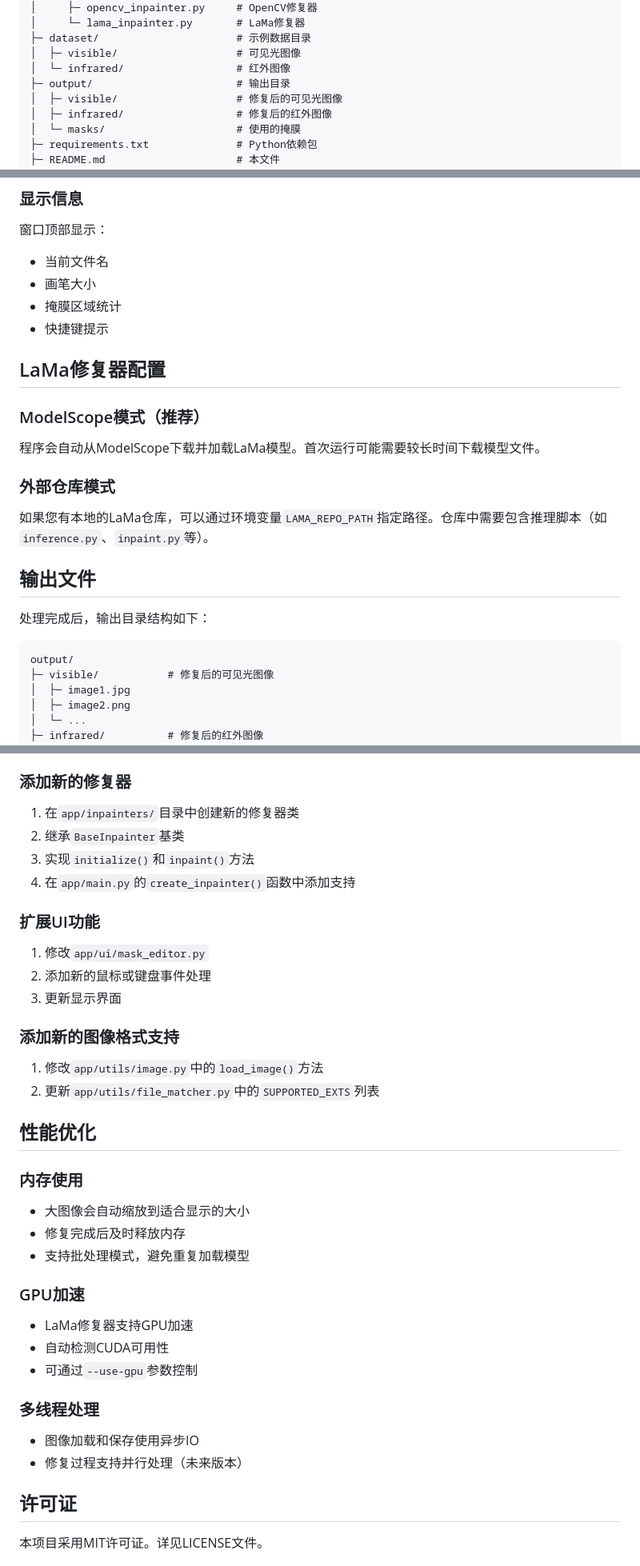
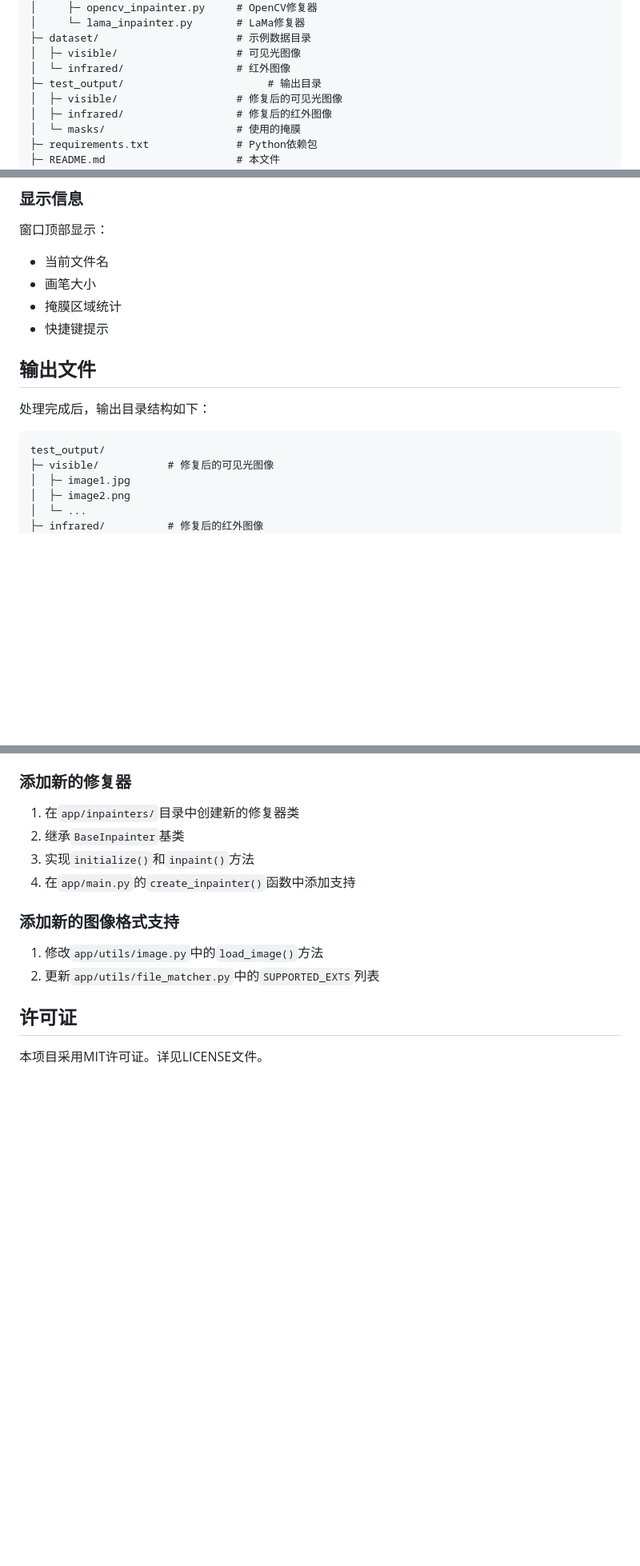
Before and after one commit to apopapop/Bimodal-Image-Consistency-Restoration-Software, a Markdown page: README.md, 3 parts joined by grey strips. Shown at 80% size. Drawn GitHub-style; blank space fills up the shorter version.

````diff
--- a/README.md
+++ b/README.md
@@ -40,7 +40,7 @@ multimodal_inpainting/
 ├─ dataset/                      # 示例数据目录
 │  ├─ visible/                   # 可见光图像
 │  └─ infrared/                  # 红外图像
-├─ output/                       # 输出目录
+├─ test_output/                       # 输出目录
 │  ├─ visible/                   # 修复后的可见光图像
 │  ├─ infrared/                  # 修复后的红外图像
 │  └─ masks/                     # 使用的掩膜
@@ -221,20 +153,13 @@ python gui_run.py
 - 掩膜区域统计
 - 快捷键提示
 
-## LaMa修复器配置
-
-### ModelScope模式（推荐）
-程序会自动从ModelScope下载并加载LaMa模型。首次运行可能需要较长时间下载模型文件。
-
-### 外部仓库模式
-如果您有本地的LaMa仓库，可以通过环境变量`LAMA_REPO_PATH`指定路径。仓库中需要包含推理脚本（如`inference.py`、`inpaint.py`等）。
 
 ## 输出文件
 
 处理完成后，输出目录结构如下：
 
 ```
-output/
+test_output/
 ├─ visible/           # 修复后的可见光图像
 │  ├─ image1.jpg
 │  ├─ image2.png
@@ -288,32 +213,13 @@ output/
 3. 实现`initialize()`和`inpaint()`方法
 4. 在`app/main.py`的`create_inpainter()`函数中添加支持
 
-### 扩展UI功能
 
-1. 修改`app/ui/mask_editor.py`
-2. 添加新的鼠标或键盘事件处理
-3. 更新显示界面
 
 ### 添加新的图像格式支持
 
 1. 修改`app/utils/image.py`中的`load_image()`方法
 2. 更新`app/utils/file_matcher.py`中的`SUPPORTED_EXTS`列表
 
-## 性能优化
-
-### 内存使用
-- 大图像会自动缩放到适合显示的大小
-- 修复完成后及时释放内存
-- 支持批处理模式，避免重复加载模型
-
-### GPU加速
-- LaMa修复器支持GPU加速
-- 自动检测CUDA可用性
-- 可通过`--use-gpu`参数控制
-
-### 多线程处理
-- 图像加载和保存使用异步IO
-- 修复过程支持并行处理（未来版本）
 
 ## 许可证
 
````
Also changed, not shown: other parts of README.md (+3 -71 lines).
